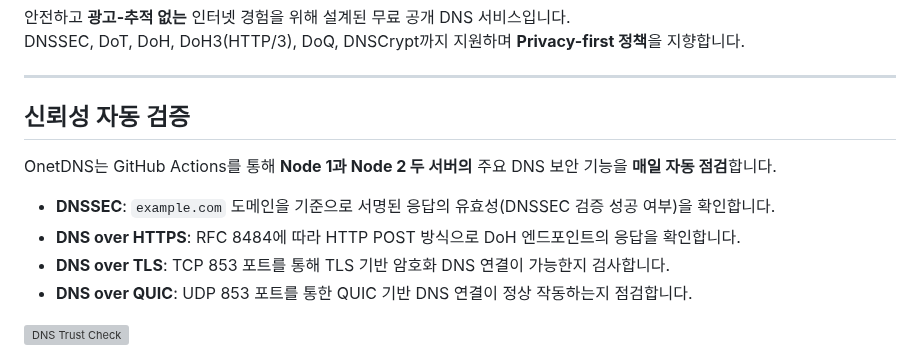
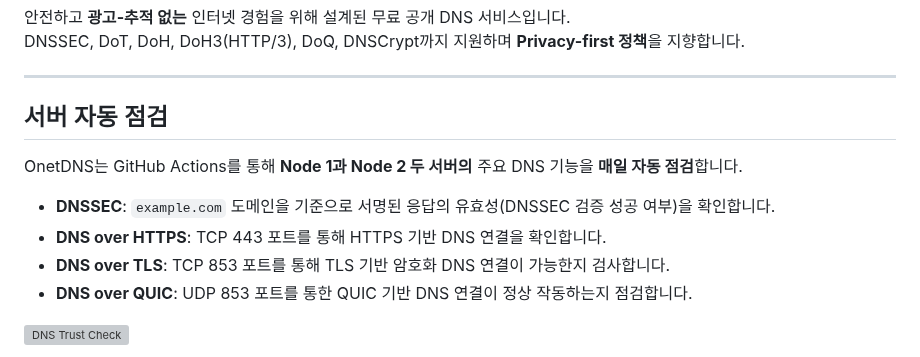
Before and after one commit to onetwohour/OnetDNS, a Markdown page: README.md, the part around one of its changes. Drawn GitHub-style; grey boxes are pictures that could not be loaded.

```diff
--- a/README.md
+++ b/README.md
@@ -7,11 +7,11 @@ DNSSEC, DoT, DoH, DoH3(HTTP/3), DoQ, DNSCrypt까지 지원하며 **Privacy-first
 
 ---
 
-## 신뢰성 자동 검증
-OnetDNS는 GitHub Actions를 통해 **Node 1과 Node 2 두 서버의** 주요 DNS 보안 기능을 **매일 자동 점검**합니다.
+## 서버 자동 점검
+OnetDNS는 GitHub Actions를 통해 **Node 1과 Node 2 두 서버의** 주요 DNS 기능을 **매일 자동 점검**합니다.
 
 - **DNSSEC**: `example.com` 도메인을 기준으로 서명된 응답의 유효성(DNSSEC 검증 성공 여부)을 확인합니다.
-- **DNS over HTTPS**: RFC 8484에 따라 HTTP POST 방식으로 DoH 엔드포인트의 응답을 확인합니다.
+- **DNS over HTTPS**: TCP 443 포트를 통해 HTTPS 기반 DNS 연결을 확인합니다.
 - **DNS over TLS**: TCP 853 포트를 통해 TLS 기반 암호화 DNS 연결이 가능한지 검사합니다.
 - **DNS over QUIC**: UDP 853 포트를 통한 QUIC 기반 DNS 연결이 정상 작동하는지 점검합니다.
 
```
Also changed, not shown: other parts of README.md (+1 -1 lines).
